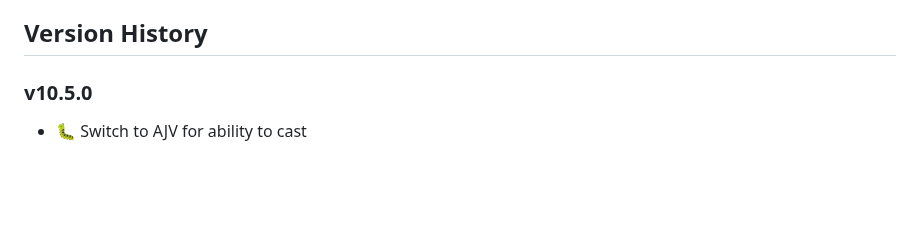
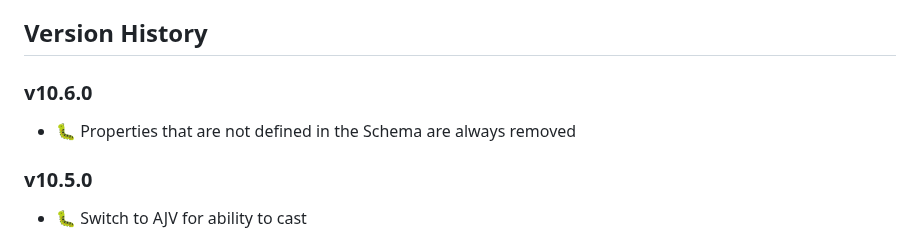
Before and after one commit to openaddresses/batch-schema, a Markdown page: CHANGELOG.md, the part around the change. Drawn GitHub-style; blank space fills up the shorter version.

Commit message:
Update CHANGELOG

```diff
--- a/CHANGELOG.md
+++ b/CHANGELOG.md
@@ -9,6 +9,10 @@
 - :tada: when adding new features
 
 ## Version History
+
+### v10.6.0
+
+- :bug: Properties that are not defined in the Schema are always removed
 
 ### v10.5.0
 
```
